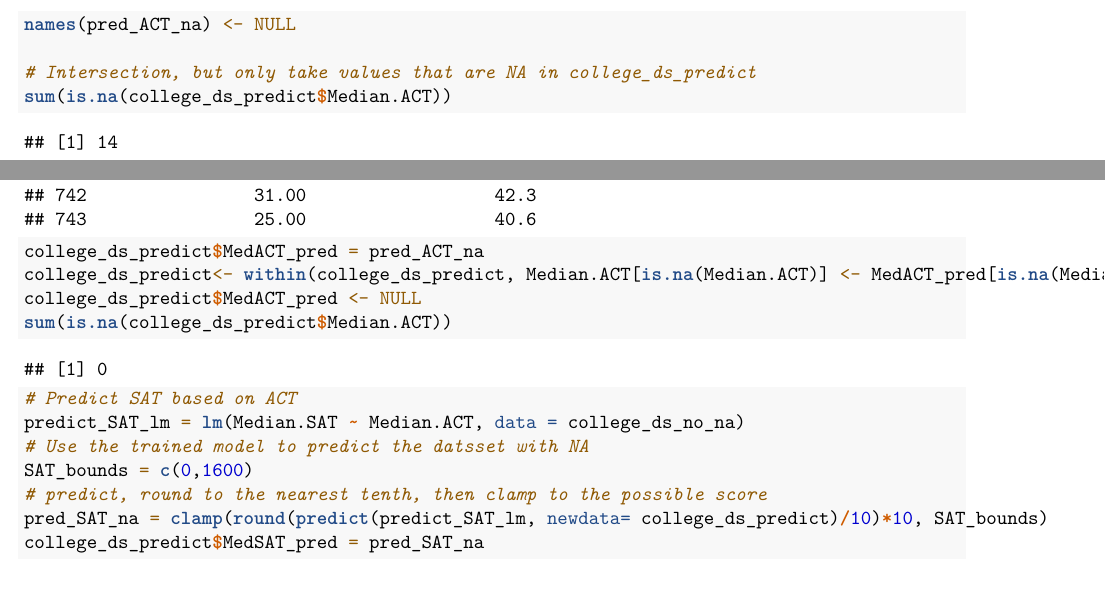
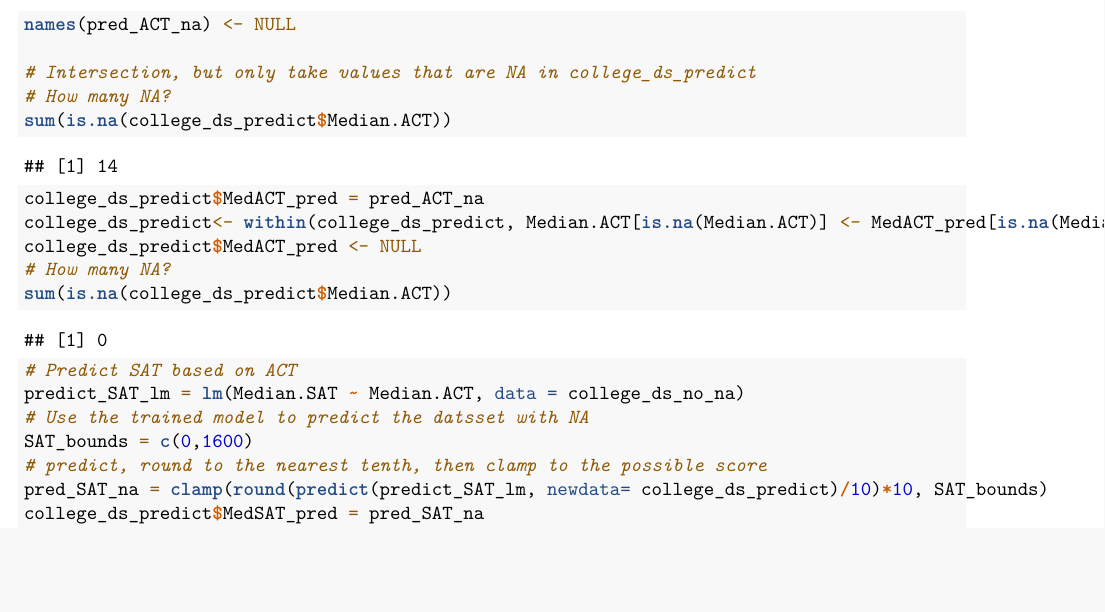
Before and after one commit to linhta71/DATA-363, an R Markdown document (sandbox.Rmd): two parts of pages 6 and 52 of 57 before the commit and part of page 6 of 11 after it, the two joined at a grey line, cut so that both start at the same text, the shorter picture padded with empty space. Rendered offline with R 4.5, knitr and Pandoc, then LaTeX, with nearby package versions; some code elsewhere in the file could not run offline.

Commit message:
Fixed ordering of variables that prevented knitting. Also included a pdf for ease of view

````diff
--- a/sandbox.Rmd
+++ b/sandbox.Rmd
@@ -33,11 +33,11 @@ plot(college_ds$Median.ACT, college_ds$Early.career.earnings)
 ```{r, filter rows with both median SAT and median ACT are NAs}
 # Get rows that have no NA, or only one of SAT, ACT is NA. Omit if both is NA.
 college_ds_predict = subset(college_ds, !is.na(Median.SAT) | !is.na(Median.ACT))
-corr_c_ds_act = cor(college_ds_no_na$Median.ACT, college_ds_no_na$Early.career.earnings)
-corr_c_ds_sat = cor(college_ds_no_na$Median.SAT, college_ds_no_na$Early.career.earnings)
 # college_ds_no_na = subset(college_ds, !(is.na(Median.SAT) & is.na(Median.ACT)))
 # Omit the row where ANY column of (SAT, ACT) is NA.
 college_ds_no_na = subset(college_ds, !is.na(Median.SAT) & !is.na(Median.ACT))
+corr_c_ds_act = cor(college_ds_no_na$Median.ACT, college_ds_no_na$Early.career.earnings)
+corr_c_ds_sat = cor(college_ds_no_na$Median.SAT, college_ds_no_na$Early.career.earnings)
 ```
 
 ```{r, predict NA ACT}
@@ -63,11 +63,12 @@ plot(college_ds_predict$Median.SAT, pred_ACT_na)
 names(pred_ACT_na) <- NULL
 
 # Intersection, but only take values that are NA in college_ds_predict
+# How many NA?
 sum(is.na(college_ds_predict$Median.ACT))
-college_ds_predict
 college_ds_predict$MedACT_pred = pred_ACT_na
 college_ds_predict<- within(college_ds_predict, Median.ACT[is.na(Median.ACT)] <- MedACT_pred[is.na(Median.ACT)])
 college_ds_predict$MedACT_pred <- NULL
+# How many NA?
 sum(is.na(college_ds_predict$Median.ACT))
 ```
 
````
Also changed, not shown: sandbox.pdf (added).
